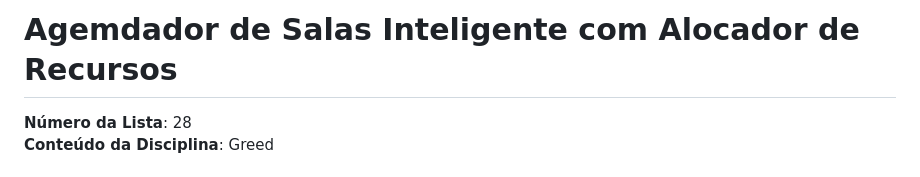
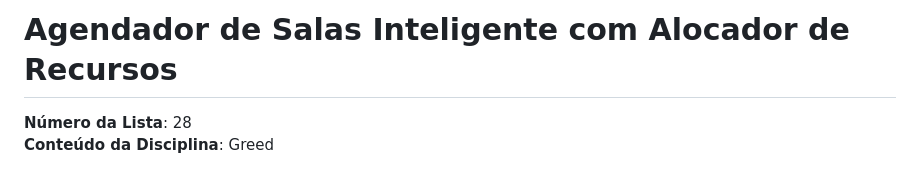
Before and after one commit to projeto-de-algoritmos-2025/Greed_OrganizaCongresso, a Markdown page: README.md, the part around the change. Drawn GitHub-style.

Commit message:
fix typo

```diff
--- a/README.md
+++ b/README.md
@@ -1,4 +1,4 @@
-# Agemdador de Salas Inteligente com Alocador de Recursos
+# Agendador de Salas Inteligente com Alocador de Recursos
 
 **Número da Lista**: 28<br>
 **Conteúdo da Disciplina**: Greed<br>
```
